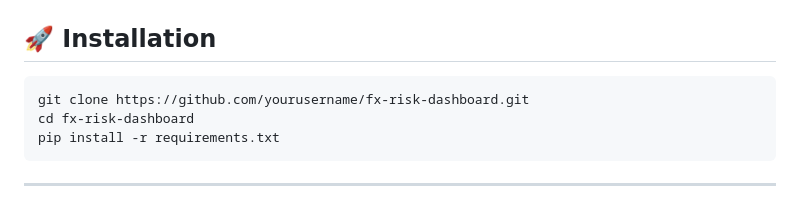
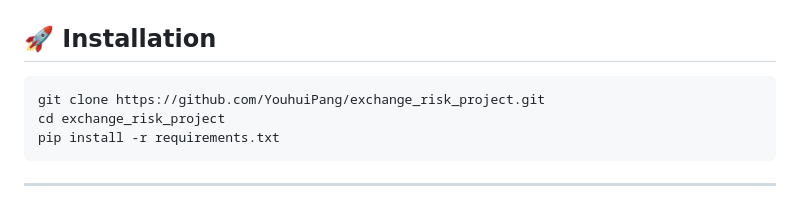
Before and after one commit to YouhuiPang/FX-Risk-Forecasting-System, a Markdown page: README.md, the part around the change. Rendered like a GitHub page.

````diff
--- a/README.md
+++ b/README.md
@@ -64,8 +64,8 @@ Contains trained models and selected feature sets for each currency pair (`.pkl`
 ## 🚀 Installation
 
 ```bash
-git clone https://github.com/yourusername/fx-risk-dashboard.git
-cd fx-risk-dashboard
+git clone https://github.com/YouhuiPang/exchange_risk_project.git
+cd exchange_risk_project
 pip install -r requirements.txt
 ```
 
````
